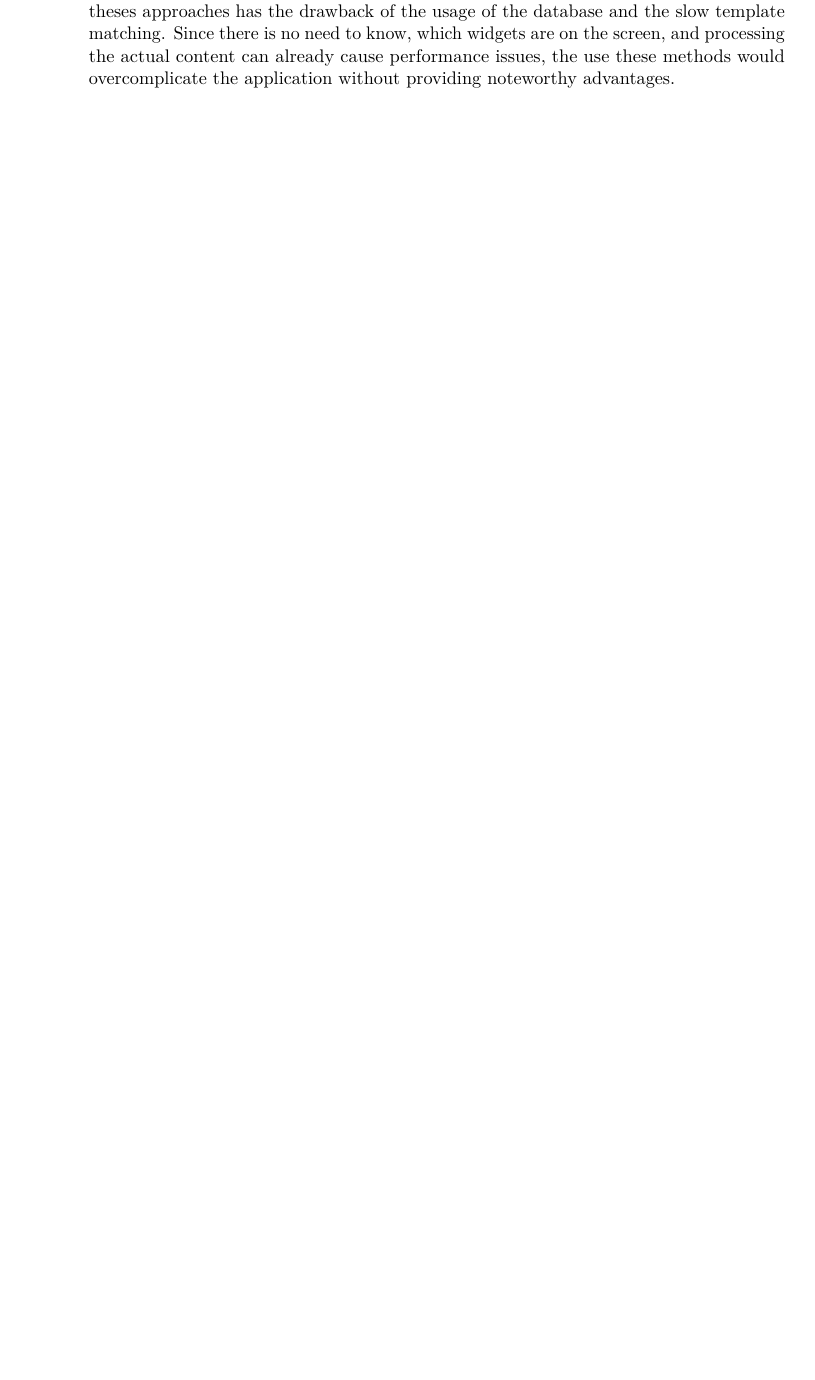
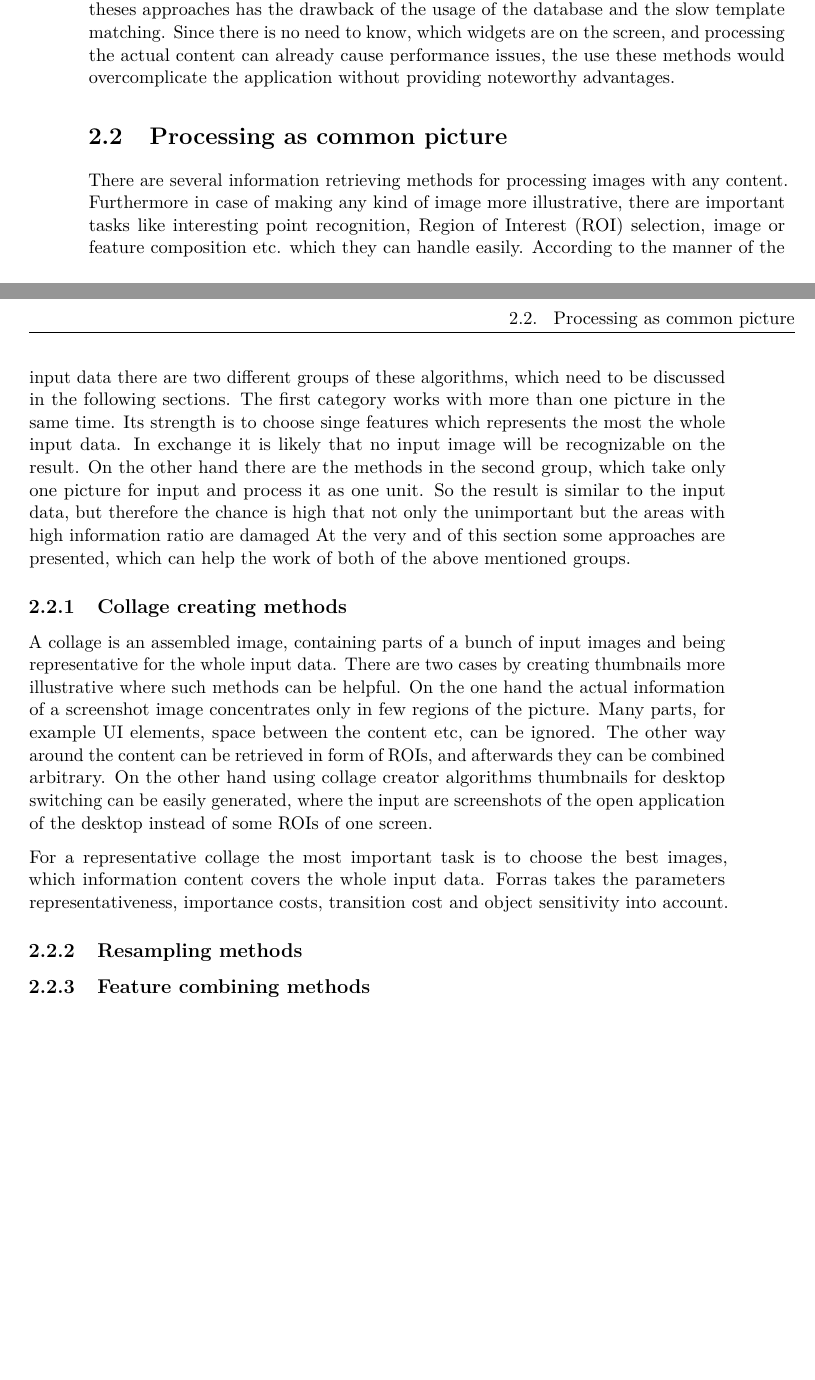
Before and after one commit to MaryAnnZ/IllustrativeThumbnails, a LaTeX thesis (IllustrativeThumbnails/latex/example.tex): part of page 20 of 29 before the commit and two parts of pages 20 and 21 of 31 after it, the two joined at a grey line, cut so that both start at the same text, the shorter picture padded with empty space. Compiled offline with pdfLaTeX.

Commit message:
related work

```diff
--- a/IllustrativeThumbnails/latex/example.tex
+++ b/IllustrativeThumbnails/latex/example.tex
@@ -192,8 +192,30 @@ Although the Prefab and Sikuli systems can be helpful for labeling the images as
 But theses approaches has the drawback of the usage of the database and the slow template matching.
 Since there is no need to know, which widgets are on the screen, and processing the actual content can already cause performance issues, the use these methods would overcomplicate the application without providing noteworthy advantages.
 
+\section{Processing as common picture}
+There are several information retrieving methods for processing images with any content.
+Furthermore in case of making any kind of image more illustrative, there are important tasks like interesting point recognition, Region of Interest (ROI) selection, image or feature composition etc. which they can handle easily.
+According to the manner of the input data there are two different groups of these algorithms, which need to be discussed in the following sections.
+The first category works with more than one picture in the same time.
+Its strength is to choose singe features which represents the most the whole input data.
+In exchange it is likely that no input image will be recognizable on the result.
+On the other hand there are the methods in the second group, which take only one picture for input and process it as one unit.
+So the result is similar to the input data, but therefore the chance is high that not only the unimportant but the areas with high information ratio are damaged
+At the very and of this section some approaches are presented, which can help the work of both of the above mentioned groups.
 
+\subsection{Collage creating methods}
+A collage is an assembled image, containing parts of a bunch of input images and being representative for the whole input data.
+There are two cases by creating thumbnails more illustrative where such methods can be helpful.
+On the one hand the actual information of a screenshot image concentrates only in few regions of the picture.
+Many parts, for example UI elements, space between the content etc, can be ignored.
+The other way around the content can be retrieved in form of ROIs, and afterwards they can be combined arbitrary.
+On the other hand using collage creator algorithms thumbnails for desktop switching can be easily generated, where the input are screenshots of the open application of the desktop instead of some ROIs of one screen.\par
+For a representative collage the most important task is to choose the best images, which information content covers the whole input data.
+Forras takes the parameters representativeness, importance costs, transition cost and object sensitivity into account.
 
+\subsection{Resampling methods}
+
+\subsection{Feature combining methods}
 
 \chapter{Methodology}
 
```
Also changed, not shown: IllustrativeThumbnails/latex/example.pdf, IllustrativeThumbnails/latex/example.tex (2 more changed lines), 4 other files.
